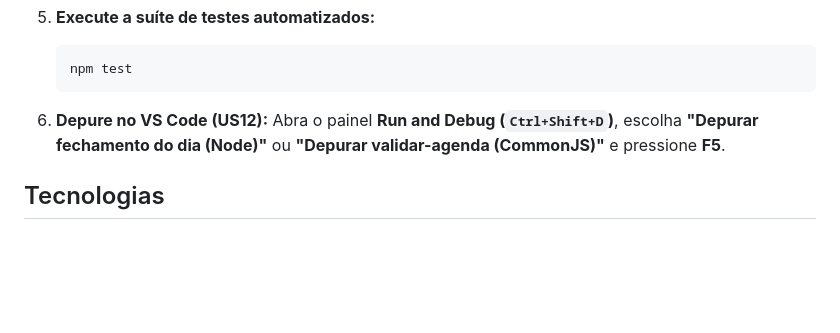
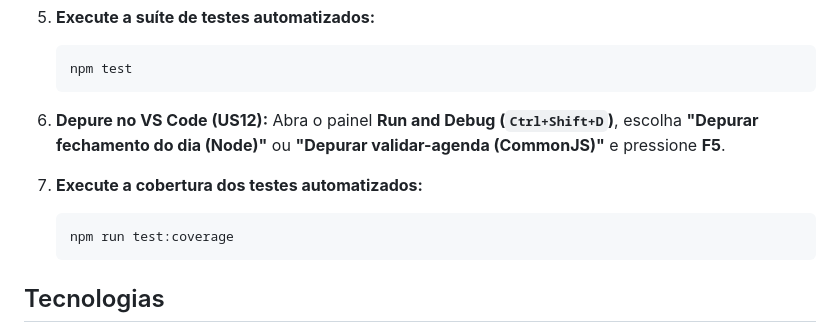
Before and after one commit to cpohlod/agenda-pet-web, a Markdown page: README.md, the part around one of its changes. Drawn GitHub-style; blank space fills up the shorter version.

Commit message:
fix:documentacao do coverage

````diff
--- a/README.md
+++ b/README.md
@@ -314,6 +318,11 @@ agenda-pet-web/
 6. **Depure no VS Code (US12):**
    Abra o painel **Run and Debug (`Ctrl+Shift+D`)**, escolha **"Depurar fechamento do dia (Node)"** ou **"Depurar validar-agenda (CommonJS)"** e pressione **F5**.
 
+7. **Execute a cobertura dos testes automatizados:**
+   ```bash
+   npm run test:coverage
+   ```
+
 ## Tecnologias
 
 - **HTML5** semântico e acessível (WAI-ARIA).
````
Also changed, not shown: other parts of README.md (+4 -0 lines).
